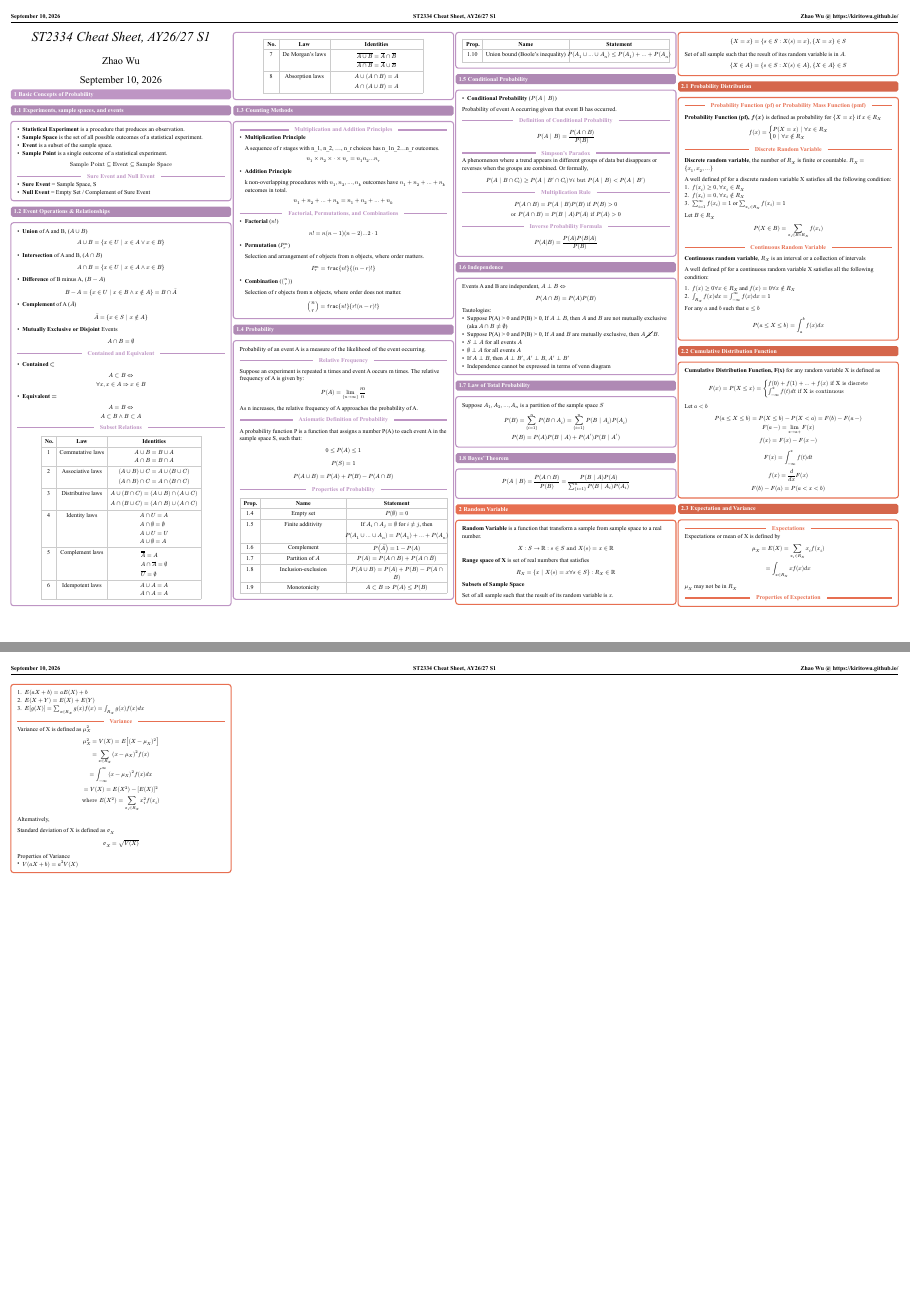
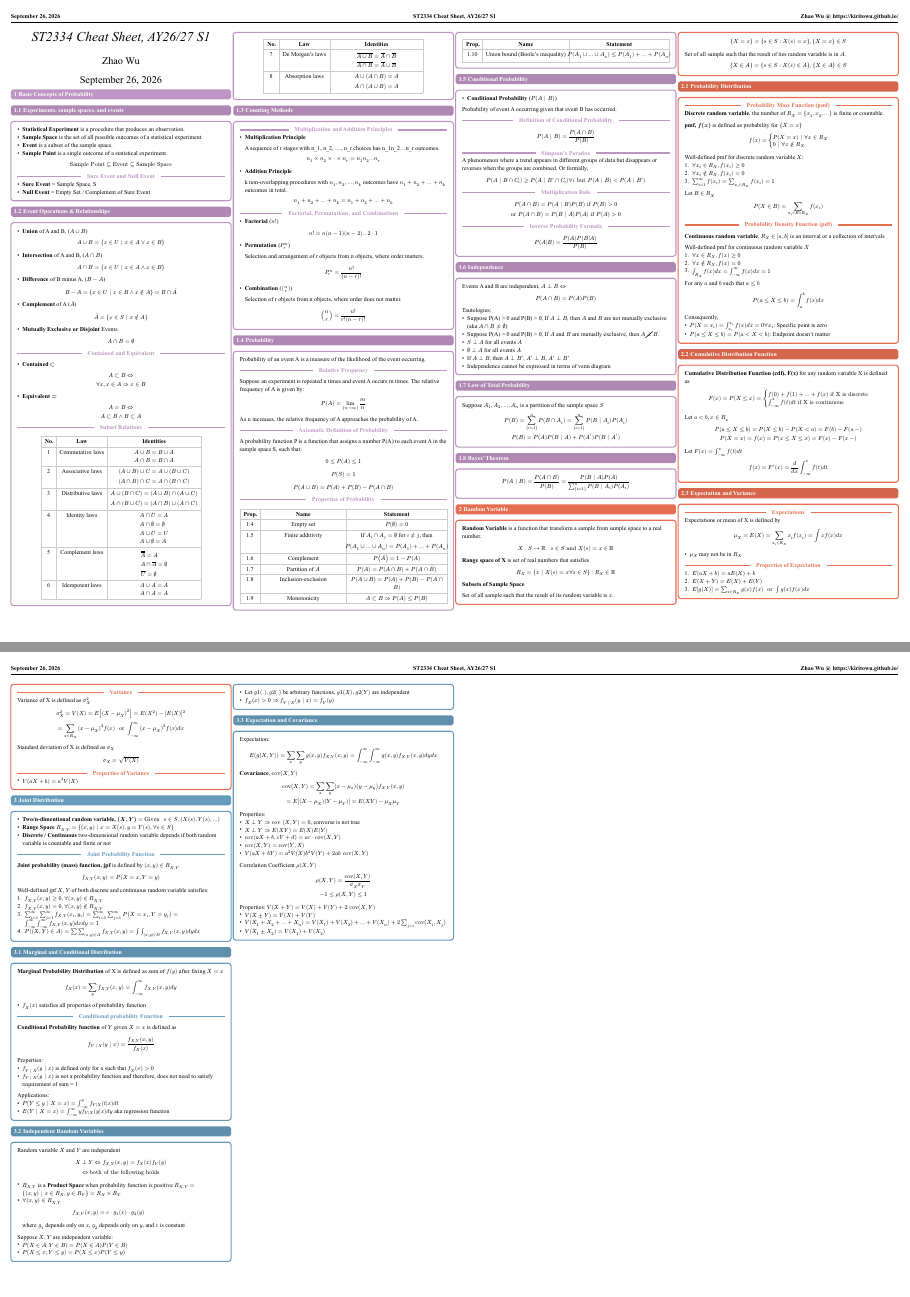
Before and after one commit to kiritowu/nus-cheatsheets, a Typst document (ST2334/st2334-cheatsheet.typ): pages 1 and 2 of 2, joined at a grey line. The pictures show the PDF file ST2334/st2334-cheatsheet.pdf that the author committed with the source.

Commit message:
ST2334 W4 Content

```diff
--- a/ST2334/st2334-cheatsheet.typ
+++ b/ST2334/st2334-cheatsheet.typ
@@ -205,14 +205,14 @@
 
     Selection and arrangement of r objects from n objects, where order matters.
   $
-    P_r^n = frac{n!}{(n-r)!}
+    P_r^n = (n!)/((n-r)!)
   $
 
   - *Combination* ($binom(n,r)$)
 
     Selection of r objects from n objects, where order does not matter.
   $
-    binom(n,r) = frac{n!}{r!(n-r)!}
+    binom(n,r) = (n!)/(r!(n-r)!)
   $
 ]
 == Probability
@@ -384,55 +384,52 @@ $
 
 == Probability Distribution
 #concept-block([
-  #inline[Probability Function (pf) or Probability Mass Function (pmf)]
+  #inline[Probability Mass Function (pmf)]
+  *Discrete random variable*, the number of $R_X = {x_1, x_2, ...}$ is finite or countable.
 
-  *Probability Function (pf), $f(x)$* is defined as probability for ${X=x}$ if $x in R_X$
+  *pmf, $f(x)$* is defined as probability for ${X=x}$
   $
     f(x) = cases(P(X=x) | forall x in R_X, 0 | forall x in.not R_X)
   $
 
-
-  #inline[Discrete Random Variable]
-
-  *Discrete random variable*, the number of $R_X$ is finite or countable. $R_X = {x_1, x_2, ...}$
-
-  A well defined pf for a discrete random variable X satisfies all the following condition:
-  1. $f(x_i) >= 0, forall x_i in R_X$
-  2. $f(x_i) = 0, forall x_i in.not R_X$
-  3. $sum^infinity_(i=1) f(x_i) = 1$ or $sum_(x_i in R_X) f(x_i) = 1$
+  Well-defined pmf for discrete random variable $X$:
+  1. $forall x_i in R_X, f(x_i) >= 0$
+  2. $forall x_i in.not R_X, f(x_i) = 0$
+  3. $sum^infinity_(i=1) f(x_i) = sum_(x_i in R_X) f(x_i) = 1$
 
   Let $B in R_X$
   $
     P(X in B) = sum_(x_i in B and R_X) f(x_i)
   $
 
+  #inline[Probability Density Function (pdf)]
 
-  #inline[Continuous Random Variable]
+  *Continuous random variable*, $R_X in [a,b]$ is an interval or a collection of intervals
 
-  *Continuous random variable*, $R_X$ is an interval or a collection of intervals
-
-  A well defined  pf for a continuous random variable X satisfies all the following condition:
-
-  1. $f(x) >= 0 forall x in R_X$ and $f(x) = 0 forall x in.not R_X$
-  2. $integral_(R_X) f(x) d x = integral^infinity_(-infinity) f(x) d x = 1$
-
+  Well-defined pmf for continuous random variable $X$
+  1. $forall x in R_X,  f(x) >= 0$
+  2. $forall x in.not R_X,  f(x) = 0$
+  3. $integral_(R_X) f(x) d x = integral^infinity_(-infinity) f(x) d x = 1$
 
   For any $a$ and $b$ such that $a<= b$
   $
     P(a <= X <= b) = integral^b_a f(x) d x
   $
+
+  Consequently,
+  - $P(X=x_i) = integral^(x_i)_(x_i) f(x) d x = 0 forall x_i$: Specific point is zero
+  - $P(a <= X <= b) = P(a < X < b)$: Endpoint doesn't matter
 ])
 == Cumulative Distribution Function
 #concept-block([
-  *Cumulative Distribution Function, F(x)* for any random variable X is defined as
+  *Cumulative Distribution Function (cdf), F(x)* for any random variable X is defined as
   $
     F(x) = P(X <= x) = cases(f(0)+f(1)+...+f(x) "if X is discrete", integral_(-infinity)^x f(t) d t "if X is continuous")
   $
 
-  Let $a<b$
+  Let $a<b, x in R_x$
   $
     P(a<= X<=b) = P(X<= b) - P(X< a) = F(b) - F(a-) \
-    F(a-) = lim_(x->a+) F(x) \
-    f(x) = F(x) - F(x-)
+    P(X=x) = f(x) = P(x <= X <= x) = F(x) - F(x-)
   $
 
@@ -439,7 +437,5 @@ $
   $
-    F(x) = integral^x_(-infinity) f(t) d t \
-    f(x) = (d)/(d x) F(x) \
-    F(b) - F(a) = P(a < x < b)
+    f(x) = F'(x) = (d)/(d x) integral^x_(-infinity) f(t) d t
   $
 ])
 == Expectation and Variance
@@ -447,15 +443,15 @@ $
 #inline[Expectations]
 Expectations or mean of X is defined by
 $
-  mu_X = E(X) = sum_(x_i in R_X) x_i f(x_i) \
-  = integral_(x in R_X) x f(x) d x
+  mu_X = E(X) = sum_(x_i in R_X) x_i f(x_i)
+  = integral x f(x) d x
 $
 
-$mu_X $ may not be in $R_X$
+- $mu_X $ may not be in $R_X$
 
 #inline[Properties of Expectation]
 1. $E(a X + b) = a E(X) + b$
 2. $E(X + Y) = E(X)+ E(Y)$
-3. $E[g(X)] = sum_(x in R_X) g(x) f(x) = integral_(R_X) g(x) f(x) d x$
+3. $E[g(X)] = sum_(x in R_X) g(x) f(x) " or " integral g(x) f(x) d x$
 
 #inline[Variance]
@@ -463,13 +459,6 @@ Variance of X is defined as $mu_X^2$
 $
-  mu_X^2 = V(X) = E[(X-mu_X)^2]\
-  = sum_(x in R_X) (x-mu_X)^2 f(x) \
-  = integral^infinity_(-infinity) (x-mu_X)^2 f(x) d x \
- = V(X) = E(X^2) - [E(X)]^2 \
-  "where" E(X^2) = sum_(x_i in R_X) x_i^2 f(x_i)
-$
-
-Alternatively,
-$
+  sigma_X^2 = V(X) = E[(X-mu_X)^2] = E(X^2) - [E(X)]^2\
+  = sum_(x in R_X) (x-mu_X)^2 f(x) " or " integral^infinity_(-infinity) (x-mu_X)^2 f(x) d x \
 $
 
 Standard deviation of X is defined as $sigma_X$
@@ -477,6 +466,100 @@ $
   sigma_X = sqrt(V(X))
 $
 
-Properties of Variance
+#inline[Properties of Variance]
 - $V(a X + b) = a^2 V(X)$
 ])
+
+= Joint Distribution
+#concept-block[
+ - *Two/n-dimentional random variable, $(X,Y)$* $= "Given " s in S, (X(s), Y(s), ...)$
+ - *Range Space* $R_(X,Y) = {(x,y) | x = X(s), y = Y(s), forall s in S}$
+ - *Discrete / Continuous* two-dimensional random variable depends if both random variable is countable and finite or not
+
+ #inline[Joint Probability Function]
+
+ *Joint probability (mass) function, jpf* is defined by $(x,y) in R_(X,Y)$
+ $
+   f_(X,Y) (x,y) = P(X=x, Y=y)
+ $
+
+ Well-defined jpf $X,Y$ of both discrete and continuous random variable satisfies:
+ 1. $f_(X,Y) (x,y) >= 0, forall (x,y) in R_(X,Y)$
+ 2. $f_(X,Y) (x,y) = 0, forall (x,y) in.not R_(X,Y)$
+ 3. $sum^infinity_(i=1) sum^infinity_(j=1) f_(X,Y) (x_i, y_i) = sum^infinity_(i=1) sum^infinity_(j=1) P(X = x_i, Y =y_j) = integral^infinity_(-infinity) integral^infinity_(-infinity) f_(X,Y) (x,y) d x d y = 1$
+ 4. $P((X,Y) in A) = sum sum_((x,y) in A) f_(X,Y) (x,y) = integral integral _((x,y) in D) f_(X,Y) (x,y) d y d x$
+]
+
+== Marginal and Conditional Distribution
+#concept-block[
+  *Marginal Probability Distribution* of X is defined as sum of $f(y)$ after fixing $X=x$
+  $
+    f_X (x) = sum_y f_(X,Y) (x,y) = integral^infinity_(-infinity) f_(X,Y) (x,y) d y
+  $
+
+  - $f_X (x)$ satisfies all properties of probability function
+
+  #inline[Conditional probability Function]
+
+  *Conditional Probability function* of $Y$ given $X=x$ is defined as
+  $
+    f_(Y | X) (y | x) = (f_(X,Y) (x, y)) / (f_X (x))
+  $
+
+  Properties:
+  - $f_(Y | X) (y | x)$ is defined only for x such that $f_X (x) > 0$
+  - $f_(Y | X) ( y | x)$ is not a probability function and therefore, does not need to satisfy requirement of sum = 1
+
+  Applications:
+  - $P(Y <= y | X = x) = integral^y_(-infinity) f_(Y|X) (t|x) d t$
+  - $E(Y | X=x) = integral^infinity_(-infinity) y f_(Y|X) (y|x) d y$ aka regression function
+]
+
+== Independent Random Variables
+#concept-block[
+  Random variable $X$ and $Y$ are independent
+  $
+    X perp Y <=> f_(X, Y) (x,y) = f_X (x) f_Y (y) \
+    <=> "both of the following holds"
+  $
+  - $R_(X,Y)$ is a *Product Space* when probability function is positive $R_(X,Y) = {(x,y) | x in R_X, y in R_Y} =  R_X times R_Y$
+  - $forall (x,y) in R_(X,Y)$
+    $
+      f_(X,Y) (x,y) = c dot g_1(x) dot g_2(y)
+    $
+    where $g_1$ depends only on $x$, $g_2$ depends only on $y$, and $c$ is constant
+
+  Suppose $X,Y$ are independent variable:
+  - $P(X in A; Y in B) = P(X in A) P (Y in B)$
+  - $P(X <= x ; Y <= y) = P(X <= x) P(Y<=y)$
+  - Let $g 1(.), g 2 (.)$ be arbitrary functions, $g 1 (X), g 2 (Y)$ are independent
+  - $f_X (x) > 0 => f_(Y | X) ( y | x) = f_Y (y)$
+]
+
+== Expectation and Covariance
+#concept-block[
+  Expectation:
+  $
+    E(g(X,Y)) = sum_x sum_y g(x,y) f_(X,Y) (x,y) = integral^infinity_(-infinity) integral^infinity_(-infinity) g(x,y) f_(X,Y) (x,y) d y d x
+  $
+
+  *Covariance*, $"cov"(X,Y)$
+  $
+    "cov"(X,Y) = sum_x sum_y (x-mu_x) (y-mu_y) f_(X,Y) (x,y) \
+    = E[(X-mu_X) (Y-mu_Y)] = E(X Y) - mu_X mu_Y
+  $
+
+  Properties:
+  - $X perp Y => "cov" (X,Y) = 0$, converse is not true
+  - $X perp Y => E(X Y) = E(X) E(Y)$
+  - $"cov"(a X + b, c Y + d) = a c dot "cov"(X,Y)$
+  - $"cov"(X,Y) = "cov"(Y,X)$
+  - $V(a X + b Y) = a^2 V(X) b^2 V(Y) + 2 a b "cov"(X,Y)$
+
+  Correlation Coefficient $rho (X,Y)$
+  $
+    rho (X,Y) = ("cov"(X,Y))/ (sigma_X sigma_Y) \
+    -1 <= rho (X,Y) <= 1
+  $
+
+  Properties:
```
Also changed, not shown: ST2334/st2334-cheatsheet.pdf, ST2334/st2334-cheatsheet.typ (8 more changed lines).
